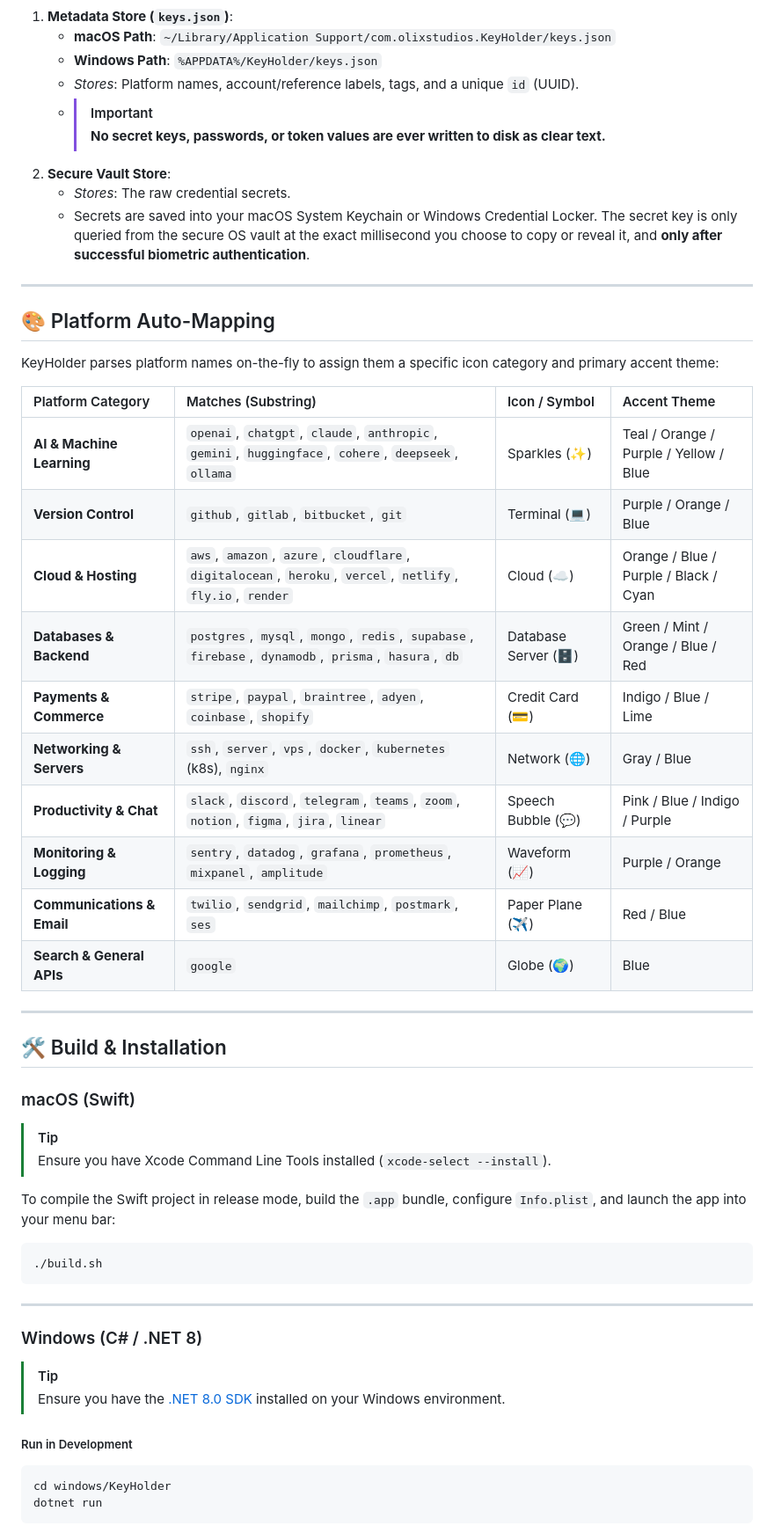
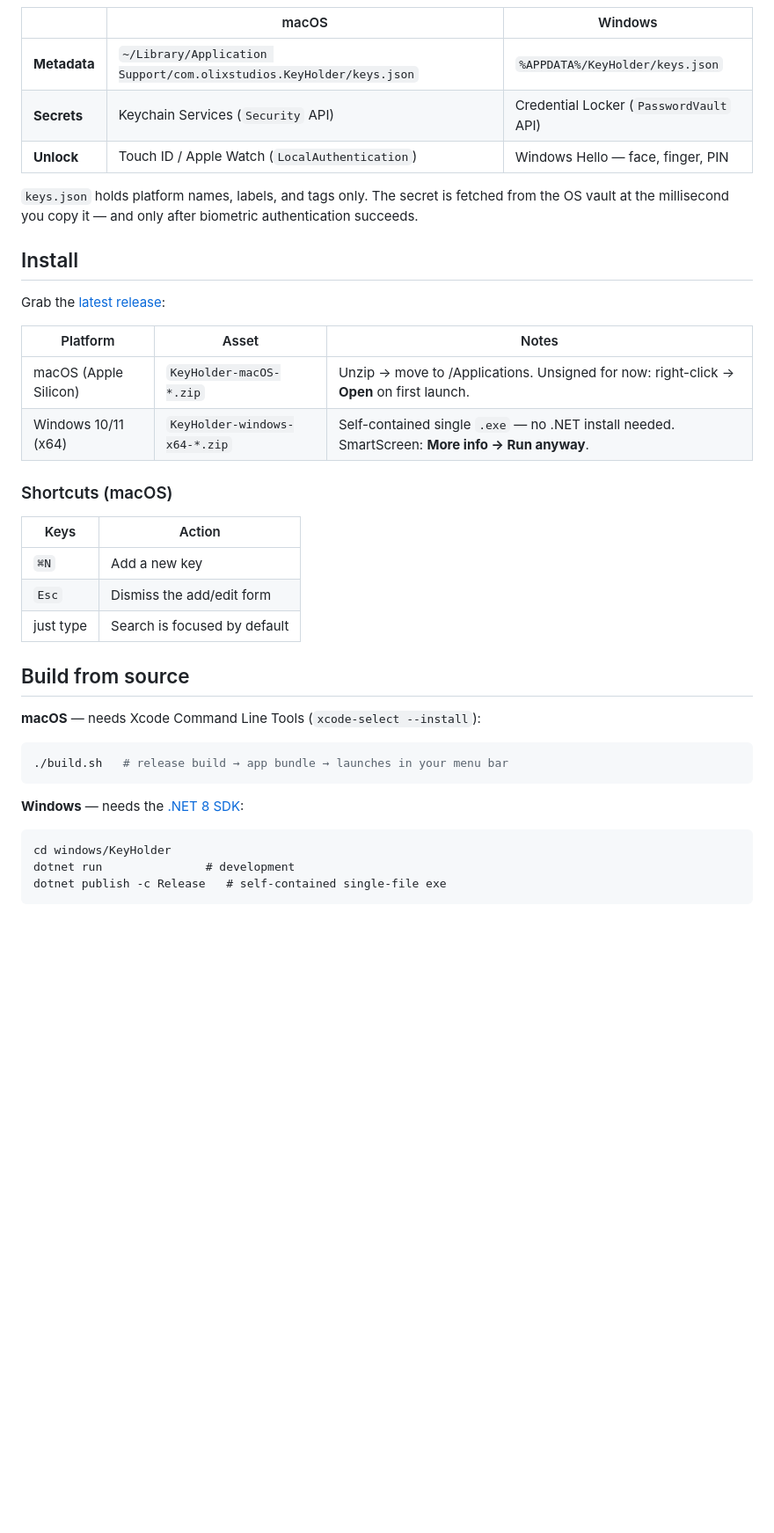
Before and after one commit to OlixIgnacious/keyholdr, a Markdown page: README.md, the part around one of its changes. Shown at 88% size. Rendered like a GitHub page; blank space fills up the shorter version.

````diff
--- a/README.md
+++ b/README.md
@@ -49,58 +49,45 @@ graph TD
 ```
 
-1.  **Metadata Store (`keys.json`)**:
-    *   **macOS Path**: `~/Library/Application Support/com.olixstudios.KeyHolder/keys.json`
-    *   **Windows Path**: `%APPDATA%/KeyHolder/keys.json`
-    *   *Stores*: Platform names, account/reference labels, tags, and a unique `id` (UUID).
-    *   > [!IMPORTANT]
-        > **No secret keys, passwords, or token values are ever written to disk as clear text.**
-2.  **Secure Vault Store**:
-    *   *Stores*: The raw credential secrets.
-    *   Secrets are saved into your macOS System Keychain or Windows Credential Locker. The secret key is only queried from the secure OS vault at the exact millisecond you choose to copy or reveal it, and **only after successful biometric authentication**.
+| | macOS | Windows |
+|---|---|---|
+| **Metadata** | `~/Library/Application Support/com.olixstudios.KeyHolder/keys.json` | `%APPDATA%/KeyHolder/keys.json` |
+| **Secrets** | Keychain Services (`Security` API) | Credential Locker (`PasswordVault` API) |
+| **Unlock** | Touch ID / Apple Watch (`LocalAuthentication`) | Windows Hello — face, finger, PIN |
 
----
+`keys.json` holds platform names, labels, and tags only. The secret is fetched
+from the OS vault at the millisecond you copy it — and only after biometric
+authentication succeeds.
 
-## 🎨 Platform Auto-Mapping
+## Install
 
-KeyHolder parses platform names on-the-fly to assign them a specific icon category and primary accent theme:
+Grab the [latest release](https://github.com/OlixIgnacious/keyholder/releases/latest):
 
-| Platform Category | Matches (Substring) | Icon / Symbol | Accent Theme |
-| :--- | :--- | :--- | :--- |
-| **AI & Machine Learning** | `openai`, `chatgpt`, `claude`, `anthropic`, `gemini`, `huggingface`, `cohere`, `deepseek`, `ollama` | Sparkles (✨) | Teal / Orange / Purple / Yellow / Blue |
-| **Version Control** | `github`, `gitlab`, `bitbucket`, `git` | Terminal (💻) | Purple / Orange / Blue |
-| **Cloud & Hosting** | `aws`, `amazon`, `azure`, `cloudflare`, `digitalocean`, `heroku`, `vercel`, `netlify`, `fly.io`, `render` | Cloud (☁️) | Orange / Blue / Purple / Black / Cyan |
-| **Databases & Backend** | `postgres`, `mysql`, `mongo`, `redis`, `supabase`, `firebase`, `dynamodb`, `prisma`, `hasura`, `db` | Database Server (🗄️) | Green / Mint / Orange / Blue / Red |
-| **Payments & Commerce** | `stripe`, `paypal`, `braintree`, `adyen`, `coinbase`, `shopify` | Credit Card (💳) | Indigo / Blue / Lime |
-| **Networking & Servers** | `ssh`, `server`, `vps`, `docker`, `kubernetes` (k8s), `nginx` | Network (🌐) | Gray / Blue |
-| **Productivity & Chat** | `slack`, `discord`, `telegram`, `teams`, `zoom`, `notion`, `figma`, `jira`, `linear` | Speech Bubble (💬) | Pink / Blue / Indigo / Purple |
-| **Monitoring & Logging** | `sentry`, `datadog`, `grafana`, `prometheus`, `mixpanel`, `amplitude` | Waveform (📈) | Purple / Orange |
-| **Communications & Email** | `twilio`, `sendgrid`, `mailchimp`, `postmark`, `ses` | Paper Plane (✈️) | Red / Blue |
-| **Search & General APIs** | `google` | Globe (🌍) | Blue |
+| Platform | Asset | Notes |
+|---|---|---|
+| macOS (Apple Silicon) | `KeyHolder-macOS-*.zip` | Unzip → move to /Applications. Unsigned for now: right-click → **Open** on first launch. |
+| Windows 10/11 (x64) | `KeyHolder-windows-x64-*.zip` | Self-contained single `.exe` — no .NET install needed. SmartScreen: **More info → Run anyway**. |
 
----
+### Shortcuts (macOS)
 
-## 🛠️ Build & Installation
+| Keys | Action |
+|---|---|
+| `⌘N` | Add a new key |
+| `Esc` | Dismiss the add/edit form |
+| just type | Search is focused by default |
 
-### macOS (Swift)
+## Build from source
 
-> [!TIP]
-> Ensure you have Xcode Command Line Tools installed (`xcode-select --install`).
+**macOS** — needs Xcode Command Line Tools (`xcode-select --install`):
 
-To compile the Swift project in release mode, build the `.app` bundle, configure `Info.plist`, and launch the app into your menu bar:
 ```bash
-./build.sh
+./build.sh   # release build → app bundle → launches in your menu bar
 ```
 
----
+**Windows** — needs the [.NET 8 SDK](https://dotnet.microsoft.com/en-us/download/dotnet/8.0):
 
-### Windows (C# / .NET 8)
-
-> [!TIP]
-> Ensure you have the [.NET 8.0 SDK](https://dotnet.microsoft.com/en-us/download/dotnet/8.0) installed on your Windows environment.
-
-##### Run in Development
 ```cmd
 cd windows/KeyHolder
-dotnet run
+dotnet run               # development
+dotnet publish -c Release   # self-contained single-file exe
 ```
 
````
Also changed, not shown: other parts of README.md (+55 -80 lines), docs/preview.png (added), 1 other file.
